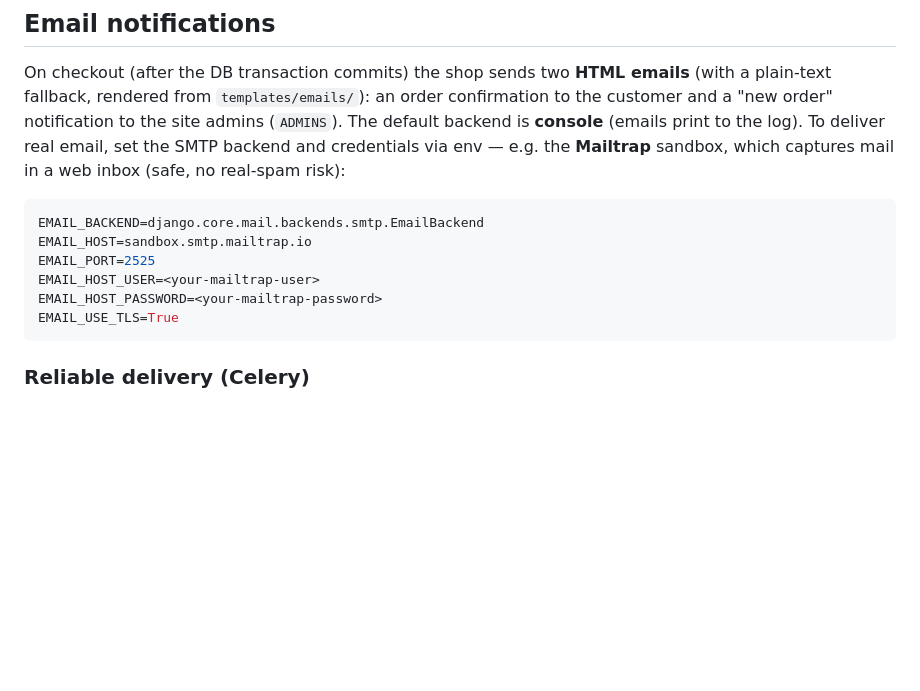
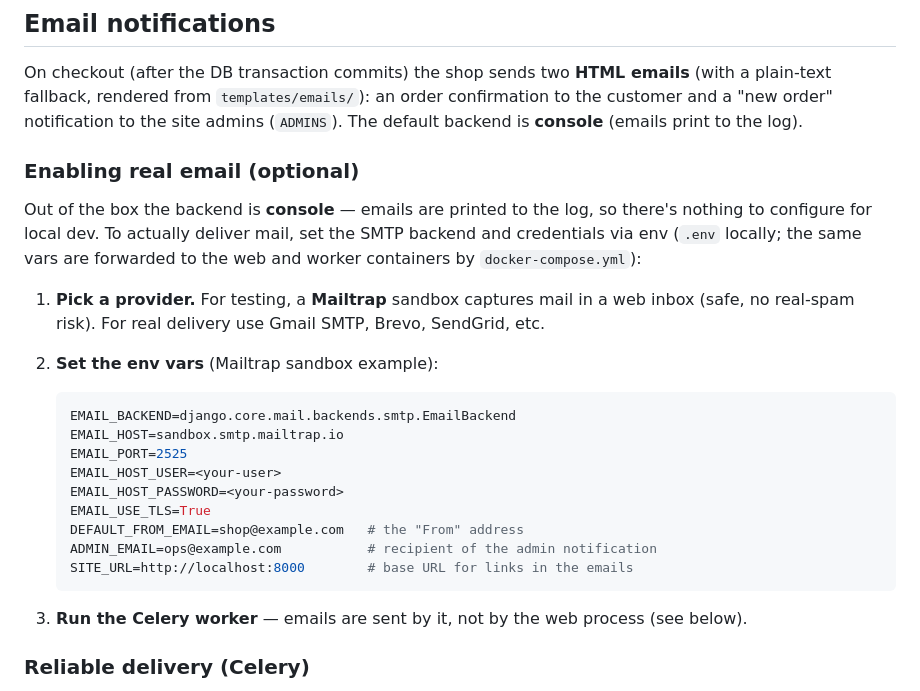
Before and after one commit to semtexfromua/django-test-shop, a Markdown page: README.md, the part around the change. Drawn GitHub-style; blank space fills up the shorter version.

````diff
--- a/README.md
+++ b/README.md
@@ -196,17 +196,29 @@ On checkout (after the DB transaction commits) the shop sends two **HTML emails*
 (with a plain-text fallback, rendered from `templates/emails/`): an order
 confirmation to the customer and a "new order" notification to the site admins
 (`ADMINS`). The default backend is **console** (emails print to the log).
-To deliver real email, set the SMTP backend and credentials via env — e.g. the
-**Mailtrap** sandbox, which captures mail in a web inbox (safe, no real-spam risk):
+### Enabling real email (optional)
 
-```bash
-EMAIL_BACKEND=django.core.mail.backends.smtp.EmailBackend
-EMAIL_HOST=sandbox.smtp.mailtrap.io
-EMAIL_PORT=2525
-EMAIL_HOST_USER=<your-mailtrap-user>
-EMAIL_HOST_PASSWORD=<your-mailtrap-password>
-EMAIL_USE_TLS=True
-```
+Out of the box the backend is **console** — emails are printed to the log, so there's
+nothing to configure for local dev. To actually deliver mail, set the SMTP backend and
+credentials via env (`.env` locally; the same vars are forwarded to the web and worker
+containers by `docker-compose.yml`):
+
+1. **Pick a provider.** For testing, a **Mailtrap** sandbox captures mail in a web inbox
+   (safe, no real-spam risk). For real delivery use Gmail SMTP, Brevo, SendGrid, etc.
+2. **Set the env vars** (Mailtrap sandbox example):
+
+   ```bash
+   EMAIL_BACKEND=django.core.mail.backends.smtp.EmailBackend
+   EMAIL_HOST=sandbox.smtp.mailtrap.io
+   EMAIL_PORT=2525
+   EMAIL_HOST_USER=<your-user>
+   EMAIL_HOST_PASSWORD=<your-password>
+   EMAIL_USE_TLS=True
+   DEFAULT_FROM_EMAIL=shop@example.com   # the "From" address
+   ADMIN_EMAIL=ops@example.com           # recipient of the admin notification
+   SITE_URL=http://localhost:8000        # base URL for links in the emails
+   ```
+3. **Run the Celery worker** — emails are sent by it, not by the web process (see below).
 
 ### Reliable delivery (Celery)
 
````
Also changed, not shown: README.uk.md (+23 -11 lines).
